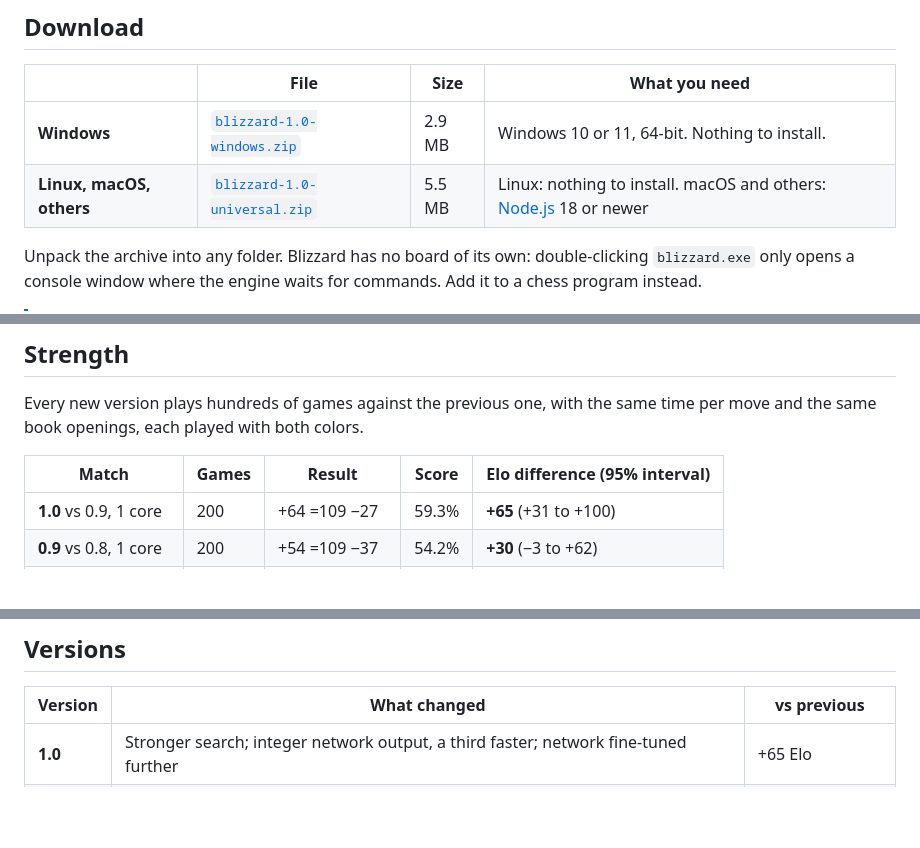
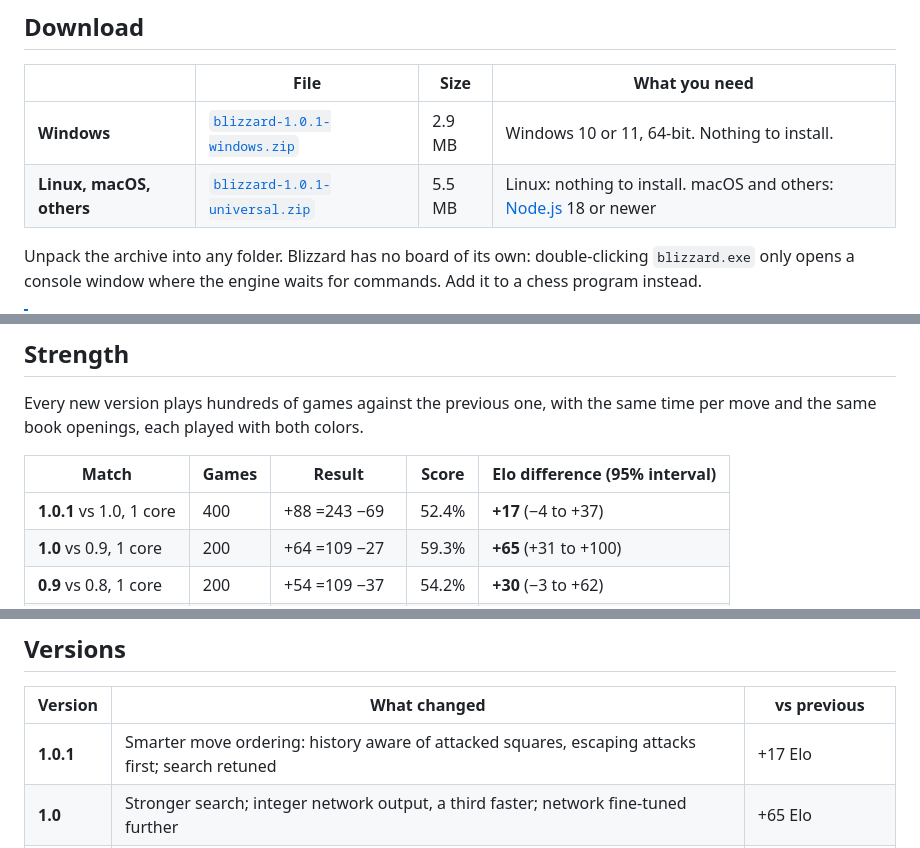
Before and after one commit to sacon1s/blizzard, a Markdown page: README.md, 3 parts joined by grey strips. Rendered like a GitHub page; blank space fills up the shorter version.

```diff
--- a/README.md
+++ b/README.md
@@ -42,8 +43,8 @@ by Stockfish searches, 36.8 million of them from Blizzard's own games.
 
 | | File | Size | What you need |
 |---|---|---|---|
-| **Windows** | [`blizzard-1.0-windows.zip`](../../releases/latest) | 2.9 MB | Windows 10 or 11, 64-bit. Nothing to install. |
-| **Linux, macOS, others** | [`blizzard-1.0-universal.zip`](../../releases/latest) | 5.5 MB | Linux: nothing to install. macOS and others: [Node.js](https://nodejs.org) 18 or newer |
+| **Windows** | [`blizzard-1.0.1-windows.zip`](../../releases/latest) | 2.9 MB | Windows 10 or 11, 64-bit. Nothing to install. |
+| **Linux, macOS, others** | [`blizzard-1.0.1-universal.zip`](../../releases/latest) | 5.5 MB | Linux: nothing to install. macOS and others: [Node.js](https://nodejs.org) 18 or newer |
 
 Unpack the archive into any folder. Blizzard has no board of its own: double-clicking `blizzard.exe`
 only opens a console window where the engine waits for commands. Add it to a chess program instead.
@@ -109,6 +110,7 @@ the same book openings, each played with both colors.
 
 | Match | Games | Result | Score | Elo difference (95% interval) |
 |---|---|---|---|---|
+| **1.0.1** vs 1.0, 1 core | 400 | +88 =243 −69 | 52.4% | **+17** (−4 to +37) |
 | **1.0** vs 0.9, 1 core | 200 | +64 =109 −27 | 59.3% | **+65** (+31 to +100) |
 | **0.9** vs 0.8, 1 core | 200 | +54 =109 −37 | 54.2% | **+30** (−3 to +62) |
 | **0.8** vs 0.7, 2 cores | 100 | +43 =53 −4 | 69.5% | **+143** (+100 to +191) |
@@ -234,6 +241,7 @@ gave +44 at equal time, and fine-tuning the network once more on all positions a
 
 | Version | What changed | vs previous |
 |---|---|---|
+| **1.0.1** | Smarter move ordering: history aware of attacked squares, escaping attacks first; search retuned | +17 Elo |
 | **1.0** | Stronger search; integer network output, a third faster; network fine-tuned further | +65 Elo |
 | **0.9** | Network fine-tuned on 48 M positions, 36.8 M from Blizzard's own games scored by Stockfish 17 | +30 Elo |
 | **0.8** | Native engine for Windows and Linux, several cores at once; evaluations on Stockfish's scale | +143 Elo on 2 cores |
```
Also changed, not shown: other parts of README.md (+13 -7 lines), assets/banner.png, assets/strength.png, 8 other files.
